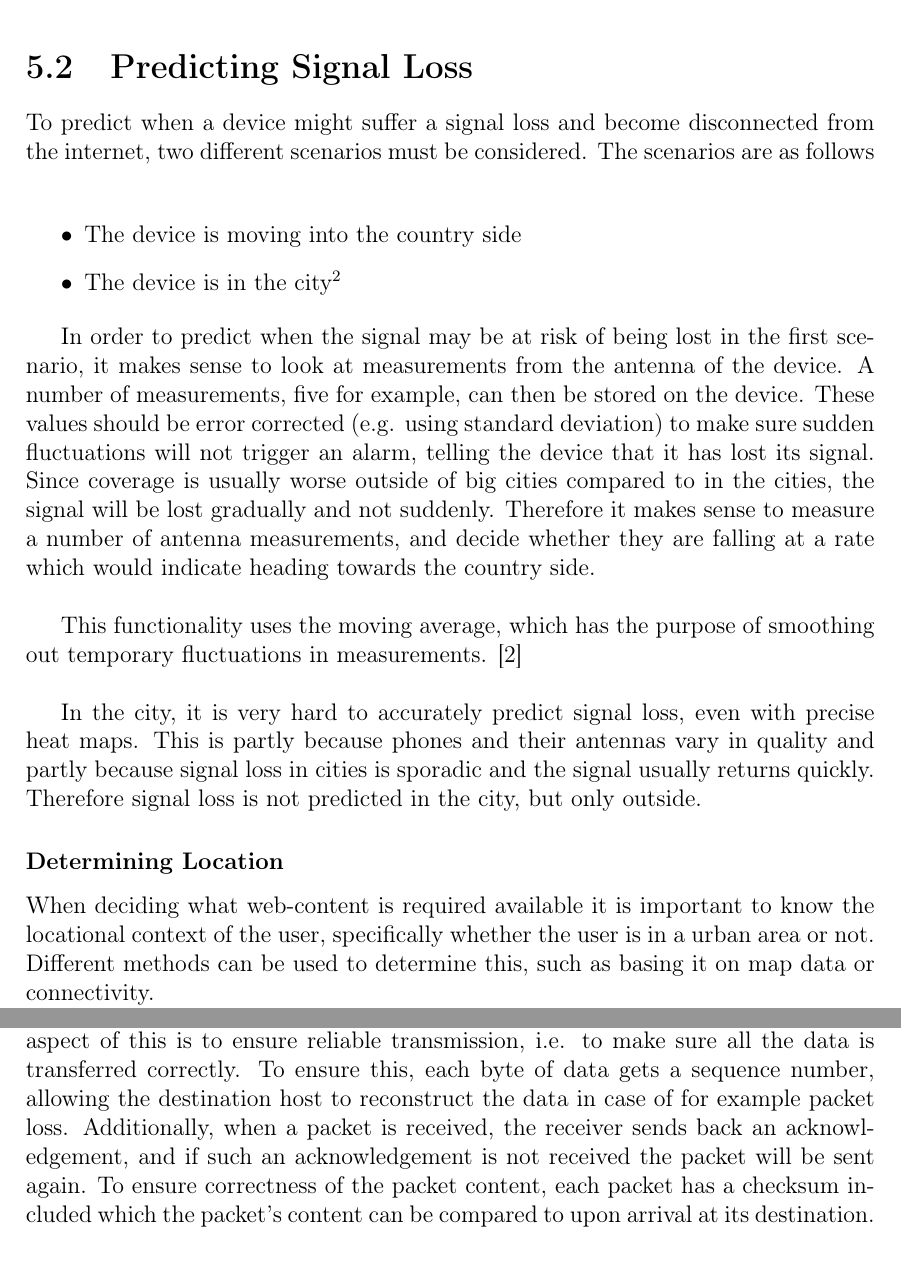
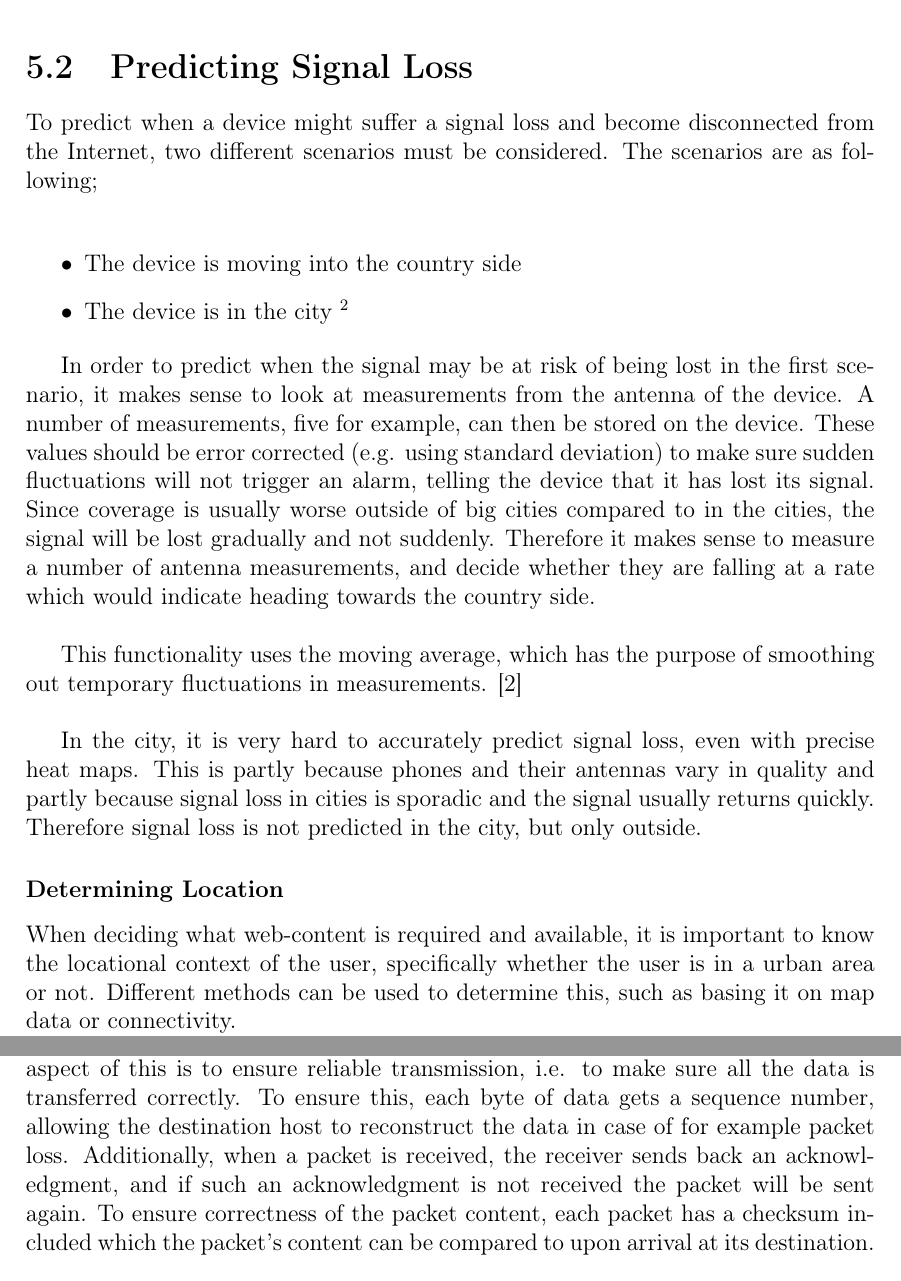
Before and after one commit to cnduru/sw7, a LaTeX book (report/main.tex, which reads report/indhold/teori/locationDetect.tex, report/indhold/teori/signalLoss.tex, report/indhold/teori/tcp-datatransfer.tex): two parts of pages 15 and 19 of 21, joined at a grey line, cut so that both start at the same text. Compiled offline with pdfLaTeX.

Commit message:
Rettet rapporten til.

```diff
--- a/report/indhold/teori/locationDetect.tex
+++ b/report/indhold/teori/locationDetect.tex
@@ -1,5 +1,5 @@
 \subsubsection{Determining Location}
 
-When deciding what web-content is required available it is important to know the locational context of the user, specifically whether the user is in a urban area or not. Different methods can be used to determine this, such as basing it on map data or connectivity.
+When deciding what web-content is required and available, it is important to know the locational context of the user, specifically whether the user is in a urban area or not. Different methods can be used to determine this, such as basing it on map data or connectivity.
 
 When basing it on map data the idea is to compare the current GPS-coordinates to the map data, in order to determine
--- a/report/indhold/teori/signalLoss.tex
+++ b/report/indhold/teori/signalLoss.tex
@@ -1,9 +1,9 @@
 \section{Predicting Signal Loss}
-To predict when a device might suffer a signal loss and become disconnected from the internet, two different scenarios must be considered. The scenarios are as follows\\
+To predict when a device might suffer a signal loss and become disconnected from the Internet, two different scenarios must be considered. The scenarios are as following;\\
 
 \begin{itemize}
 \item The device is moving into the country side
-\item The device is in the city\fxwarning{should this be removed? is the scenario not needed anymore?}
+\item The device is in the city \fxwarning{should this be removed? is the scenario not needed anymore?}
 \end{itemize}
 
 In order to predict when the signal may be at risk of being lost in the first scenario, it makes sense to look at measurements from the antenna of the device. A number of measurements, five for example, can then be stored on the device. These values should be error corrected (e.g. using standard deviation) to make sure sudden fluctuations will not trigger an alarm, telling the device that it has lost its signal. Since coverage is usually worse outside of big cities compared to in the cities, the signal will be lost gradually and not suddenly. Therefore it makes sense to measure a number of antenna measurements, and decide whether they are falling at a rate which would indicate heading towards the country side.\\
--- a/report/indhold/teori/tcp-datatransfer.tex
+++ b/report/indhold/teori/tcp-datatransfer.tex
@@ -1,7 +1,7 @@
 %Author: Dan, Christoffer
 \section{Data Transfer}
 %Reliable transfer, error detection
-Because we are working with transfer of data to a device with an uncertain connection, it is relevant to consider how TCP handles transferring data. An important aspect of this is to ensure reliable transmission, i.e. to make sure all the data is transferred correctly. To ensure this, each byte of data gets a sequence number, allowing the destination host to reconstruct the data in case of for example packet loss. Additionally, when a packet is received, the receiver sends back an acknowledgement, and if such an acknowledgement is not received the packet will be sent again. To ensure correctness of the packet content, each packet has a checksum included which the packet's content can be compared to upon arrival at its destination.\\
+Because we are working with transfer of data to a device with an uncertain connection, it is relevant to consider how TCP handles transferring data. An important aspect of this is to ensure reliable transmission, i.e. to make sure all the data is transferred correctly. To ensure this, each byte of data gets a sequence number, allowing the destination host to reconstruct the data in case of for example packet loss. Additionally, when a packet is received, the receiver sends back an acknowledgment, and if such an acknowledgment is not received the packet will be sent again. To ensure correctness of the packet content, each packet has a checksum included which the packet's content can be compared to upon arrival at its destination.\\
 
 This possibility of error checking comes in handy in our project. When a map is transmitted to a client, it ensures that the map data is not corrupted. This is very desirable since corrupted map data could make the map unusable in the best case, and show wrong map data in the worst case.
 
```
Also changed, not shown: report/indhold/teori/flowControl.tex (+2 -2 lines), report/indhold/teori/tcp.tex (+1 -1 lines), report/indhold/teori/tcp-intro.tex (renamed from report/indhold/teori/intro.tex), report/out/main.pdf (added).
